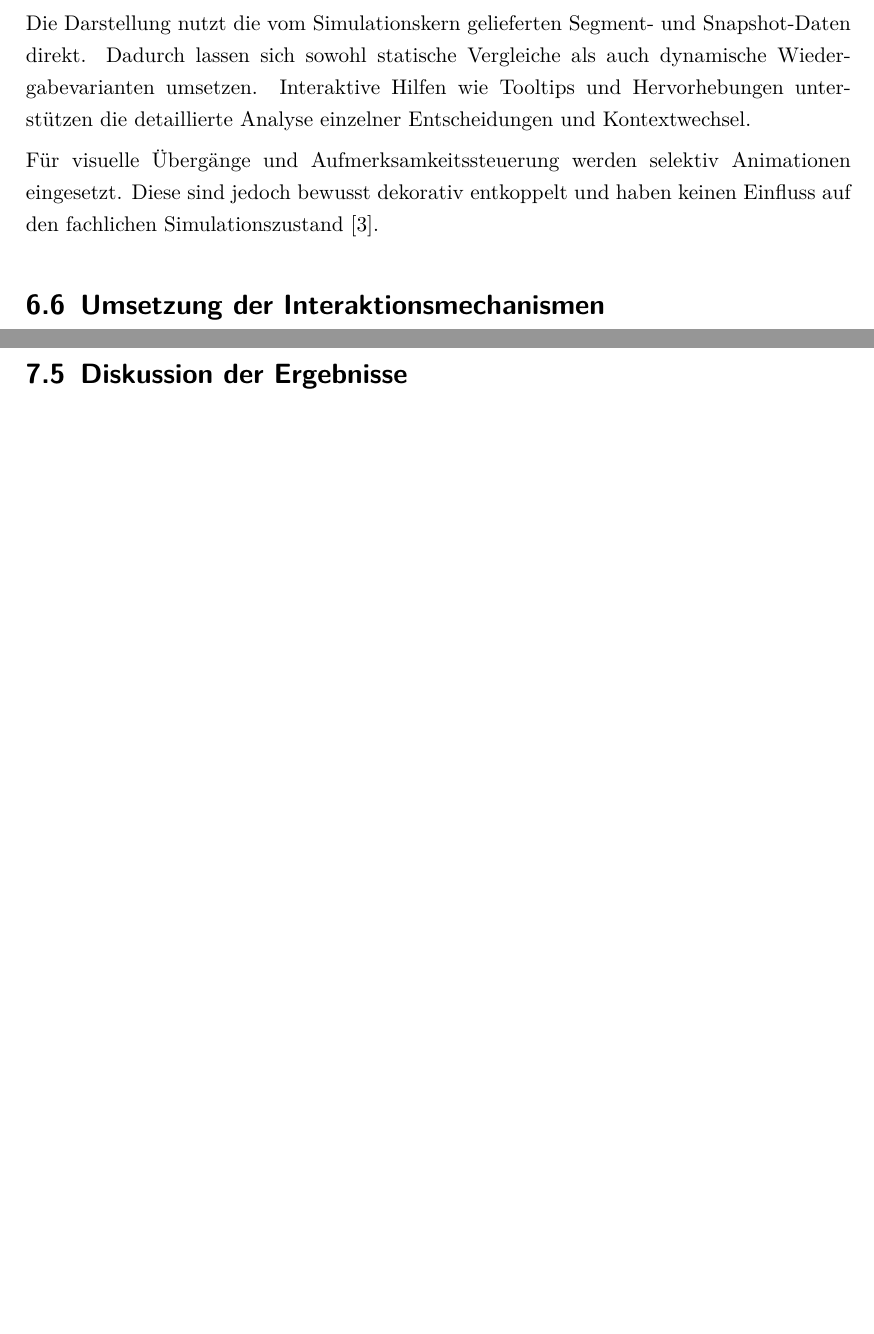
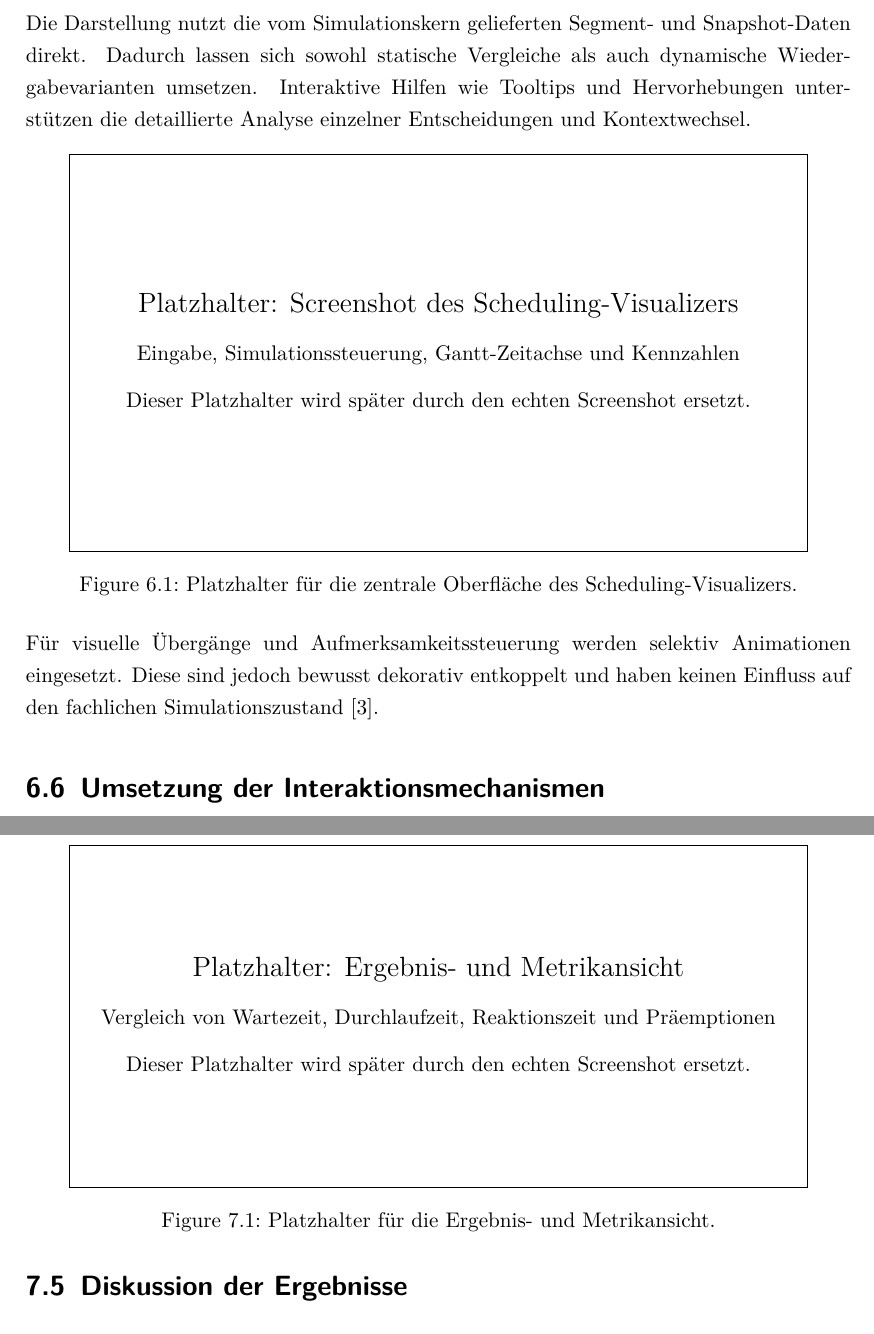
Before and after one commit to cherrydude/bachelorarbeit, a LaTeX thesis (thesis-starter/main.tex, which reads thesis-starter/06-implementierung.tex, thesis-starter/images/scheduling-visualizer-metrics-placeholder.tex, thesis-starter/images/scheduling-visualizer-placeholder.tex): two parts of pages 25 and 29 of 34, joined at a grey line, cut so that both start at the same text, the shorter picture padded with empty space. Compiled offline with pdfLaTeX.

Commit message:
Add placeholders for scheduling visualizer components and update evaluation section
- Introduced placeholder figures for the scheduling visualizer's overview, central interface, and metrics view in the implementation and evaluation sections.
- Updated the implementation section to include a clear description of the visualizer's architecture and interaction mechanisms.
- Adjusted the evaluation section to reference the new metrics view placeholder.
- Modified the table of contents and list of figures to reflect the new additions.

```diff
--- a/thesis-starter/06-implementierung.tex
+++ b/thesis-starter/06-implementierung.tex
@@ -51,6 +51,8 @@ Die Visualisierung erfolgt auf Basis von SVG-Komponenten. Diese Wahl ermöglicht
 
 Die Darstellung nutzt die vom Simulationskern gelieferten Segment- und Snapshot-Daten direkt. Dadurch lassen sich sowohl statische Vergleiche als auch dynamische Wiedergabevarianten umsetzen. Interaktive Hilfen wie Tooltips und Hervorhebungen unterstützen die detaillierte Analyse einzelner Entscheidungen und Kontextwechsel.
 
+\input{images/scheduling-visualizer-placeholder}
+
 Für visuelle Übergänge und Aufmerksamkeitssteuerung werden selektiv Animationen eingesetzt. Diese sind jedoch bewusst dekorativ entkoppelt und haben keinen Einfluss auf den fachlichen Simulationszustand \cite{gsap}.
 
 \section{Umsetzung der Interaktionsmechanismen}
--- /dev/null
+++ b/thesis-starter/images/scheduling-visualizer-metrics-placeholder.tex
@@ -0,0 +1,17 @@
+\begin{figure}[htbp]
+  \centering
+  \fbox{%
+    \begin{minipage}[c][6cm][c]{0.88\textwidth}
+      \centering
+      {\Large Platzhalter: Ergebnis- und Metrikansicht}
+
+      \vspace{1em}
+      Vergleich von Wartezeit, Durchlaufzeit, Reaktionszeit und Präemptionen
+
+      \vspace{1em}
+      Dieser Platzhalter wird später durch den echten Screenshot ersetzt.
+    \end{minipage}%
+  }
+  \caption{Platzhalter für die Ergebnis- und Metrikansicht.}
+  \label{fig:visualizer-metriken}
+\end{figure}
--- /dev/null
+++ b/thesis-starter/images/scheduling-visualizer-placeholder.tex
@@ -0,0 +1,17 @@
+\begin{figure}[htbp]
+  \centering
+  \fbox{%
+    \begin{minipage}[c][7cm][c]{0.88\textwidth}
+      \centering
+      {\Large Platzhalter: Screenshot des Scheduling-Visualizers}
+
+      \vspace{1em}
+      Eingabe, Simulationssteuerung, Gantt-Zeitachse und Kennzahlen
+
+      \vspace{1em}
+      Dieser Platzhalter wird später durch den echten Screenshot ersetzt.
+    \end{minipage}%
+  }
+  \caption{Platzhalter für die zentrale Oberfläche des Scheduling-Visualizers.}
+  \label{fig:visualizer-oberflaeche}
+\end{figure}
```
Also changed, not shown: thesis-starter/05-anforderungen-konzeption.tex (+2 -0 lines), thesis-starter/07-evaluation.tex (+2 -0 lines), thesis-starter/images/scheduling-visualizer-overview-placeholder.tex (added, +17 -0 lines), thesis-starter/main.pdf, 9 other files. Lines whose indentation alone changed are shown as unchanged.
